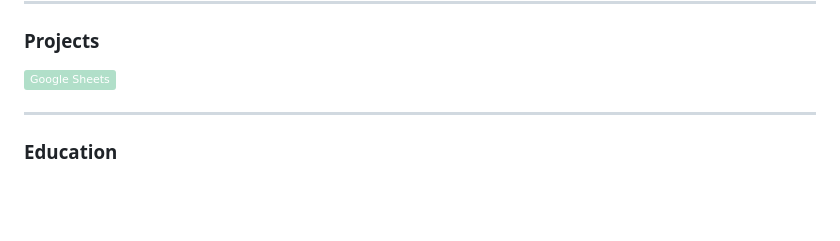
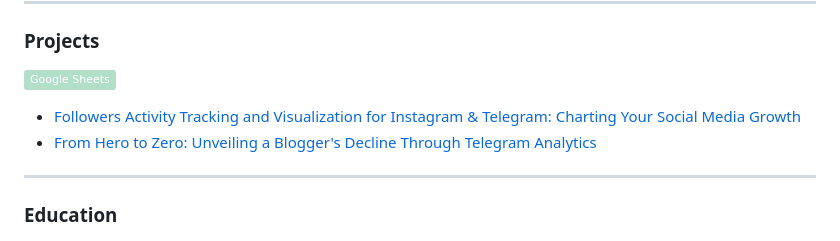
Before and after one commit to anhelina-lunova/anhelina-lunova, a Markdown page: README.md, the part around the change. Drawn GitHub-style; badges without logos; blank space fills up the shorter version.

Commit message:
add GS projects

```diff
--- a/README.md
+++ b/README.md
@@ -79,7 +79,8 @@ other :
 ### Projects
 
 [![](https://img.shields.io/badge/Google_Sheets-B1DFC9?logo=google-sheets&logoColor=23A566)]()
-
+- [Followers Activity Tracking and Visualization for Instagram & Telegram: Charting Your Social Media Growth](https://docs.google.com/spreadsheets/d/1PJ_Lt4JI1DV1i2FFNkLfWX-A0y1YPIkvdkw5I4u1_8c/)
+- [From Hero to Zero: Unveiling a Blogger's Decline Through Telegram Analytics](https://docs.google.com/spreadsheets/d/1B9S5YdpZwFf1SdfC0B3YG55x7lnxtkEyJDZO2kCEsDA/)
 ---
 
 ### Education
```
